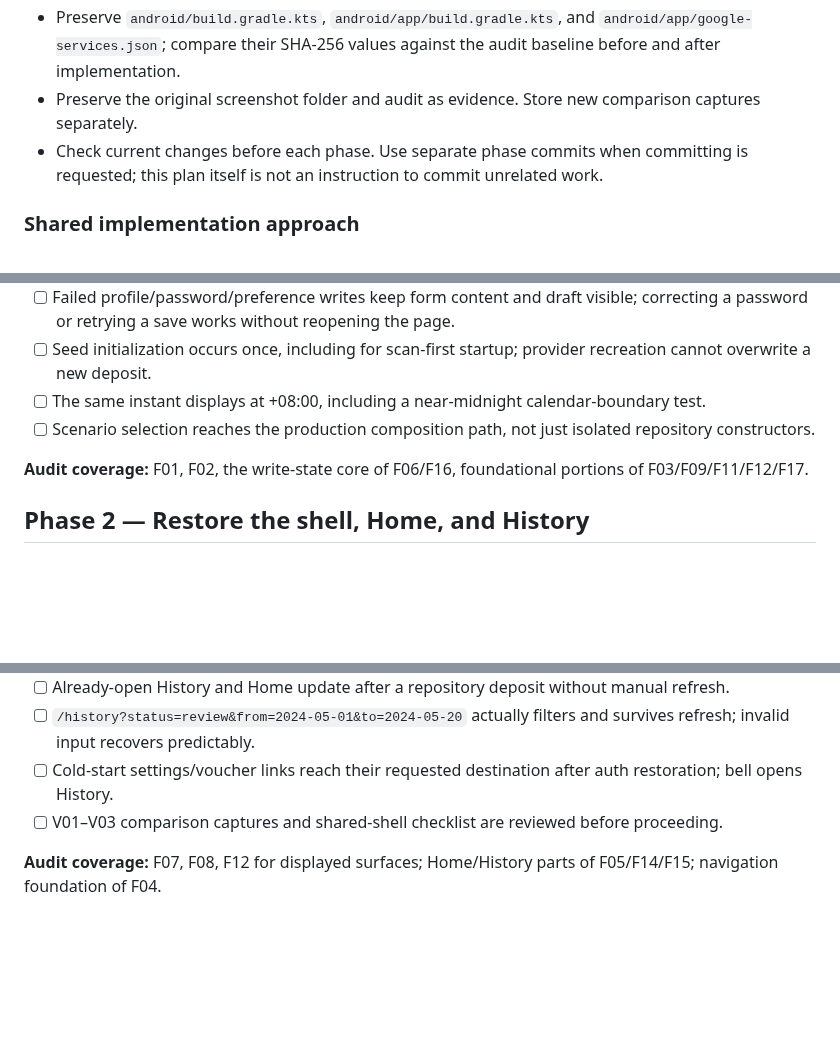
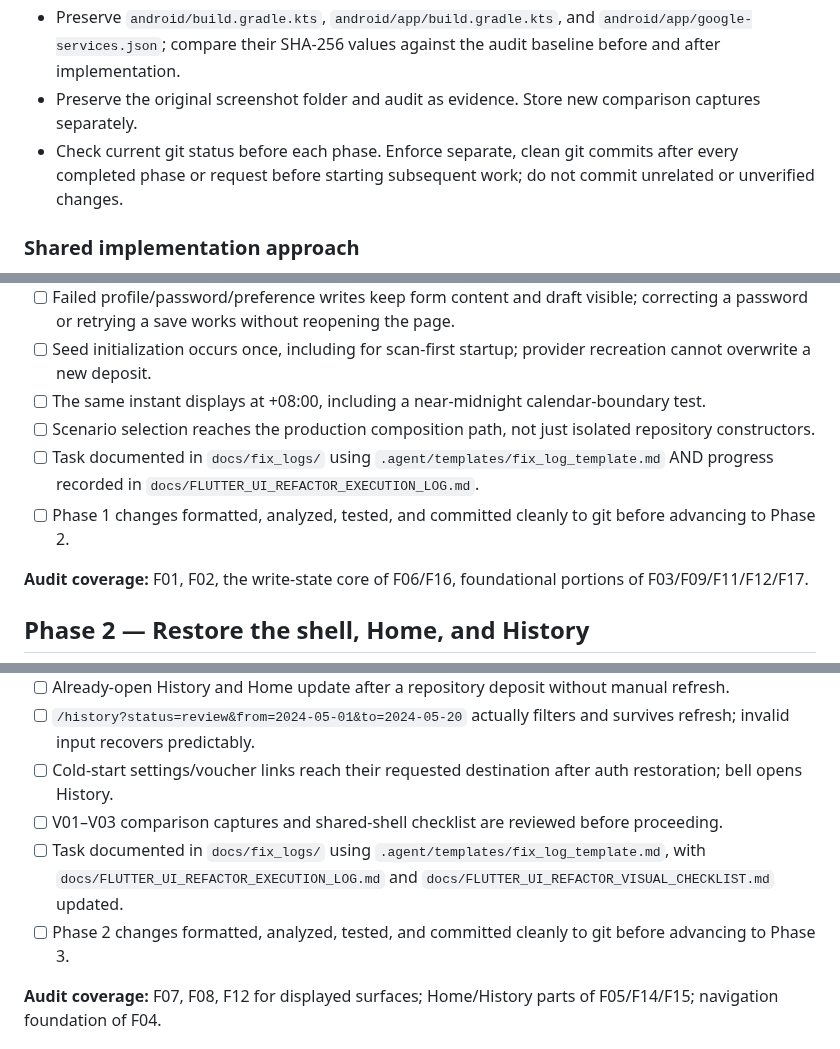
Before and after one commit to nayzinminlwin/EcoLoop-theSmartRecycling, a Markdown page: docs/FLUTTER_UI_REFACTOR_PLAN.md, 3 parts joined by grey strips. Drawn GitHub-style; blank space fills up the shorter version.

```diff
--- a/docs/FLUTTER_UI_REFACTOR_PLAN.md
+++ b/docs/FLUTTER_UI_REFACTOR_PLAN.md
@@ -80,7 +80,7 @@ The supplied process pairs start at **bin found**, not the QR scanner. The scann
 - All service behavior stays mock-only, asynchronous, deterministic, and process-local. No camera/QR plugin, HTTP service, Firebase runtime activation, or live uploads.
 - Preserve `android/build.gradle.kts`, `android/app/build.gradle.kts`, and `android/app/google-services.json`; compare their SHA-256 values against the audit baseline before and after implementation.
 - Preserve the original screenshot folder and audit as evidence. Store new comparison captures separately.
-- Check current changes before each phase. Use separate phase commits when committing is requested; this plan itself is not an instruction to commit unrelated work.
+- Check current git status before each phase. Enforce separate, clean git commits after every completed phase or request before starting subsequent work; do not commit unrelated or unverified changes.
 
 ### Shared implementation approach
 
@@ -162,6 +177,8 @@ Create `docs/FLUTTER_UI_REFACTOR_EXECUTION_LOG.md` in Phase 1 and `docs/FLUTTER_
 - [ ] Seed initialization occurs once, including for scan-first startup; provider recreation cannot overwrite a new deposit.
 - [ ] The same instant displays at +08:00, including a near-midnight calendar-boundary test.
 - [ ] Scenario selection reaches the production composition path, not just isolated repository constructors.
+- [ ] Task documented in `docs/fix_logs/` using `.agent/templates/fix_log_template.md` AND progress recorded in `docs/FLUTTER_UI_REFACTOR_EXECUTION_LOG.md`.
+- [ ] Phase 1 changes formatted, analyzed, tested, and committed cleanly to git before advancing to Phase 2.
 
 **Audit coverage:** F01, F02, the write-state core of F06/F16, foundational portions of F03/F09/F11/F12/F17.
 
@@ -230,6 +247,8 @@ Create `docs/FLUTTER_UI_REFACTOR_EXECUTION_LOG.md` in Phase 1 and `docs/FLUTTER_
 - [ ] `/history?status=review&from=2024-05-01&to=2024-05-20` actually filters and survives refresh; invalid input recovers predictably.
 - [ ] Cold-start settings/voucher links reach their requested destination after auth restoration; bell opens History.
 - [ ] V01–V03 comparison captures and shared-shell checklist are reviewed before proceeding.
+- [ ] Task documented in `docs/fix_logs/` using `.agent/templates/fix_log_template.md`, with `docs/FLUTTER_UI_REFACTOR_EXECUTION_LOG.md` and `docs/FLUTTER_UI_REFACTOR_VISUAL_CHECKLIST.md` updated.
+- [ ] Phase 2 changes formatted, analyzed, tested, and committed cleanly to git before advancing to Phase 3.
 
 **Audit coverage:** F07, F08, F12 for displayed surfaces; Home/History parts of F05/F14/F15; navigation foundation of F04.
 
```
Also changed, not shown: other parts of docs/FLUTTER_UI_REFACTOR_PLAN.md (+43 -7 lines).
